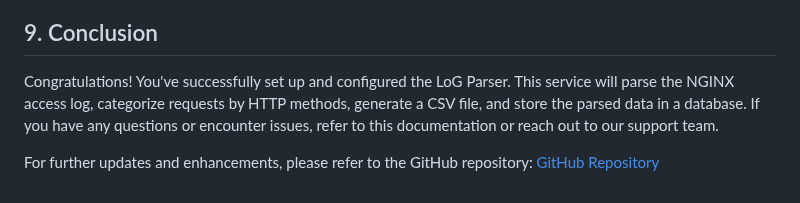
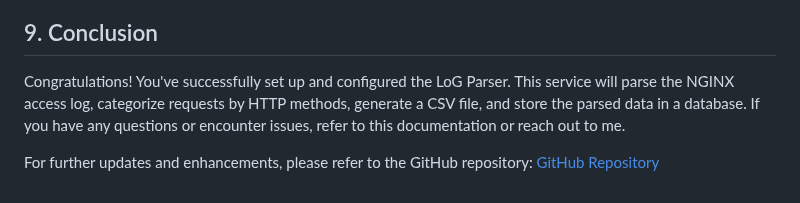
Before and after one commit to Raisenil/LoG_Parser, a Markdown page: README.md, the part around the change. Rendered like a GitHub page.

```diff
--- a/README.md
+++ b/README.md
@@ -92,6 +92,6 @@ The parsed data is used to generate a CSV file named `Purging_Script/CSV/log.csv
 9\. Conclusion
 --------------
 
-Congratulations! You've successfully set up and configured the LoG Parser. This service will parse the NGINX access log, categorize requests by HTTP methods, generate a CSV file, and store the parsed data in a database. If you have any questions or encounter issues, refer to this documentation or reach out to our support team.
+Congratulations! You've successfully set up and configured the LoG Parser. This service will parse the NGINX access log, categorize requests by HTTP methods, generate a CSV file, and store the parsed data in a database. If you have any questions or encounter issues, refer to this documentation or reach out to me.
 
 For further updates and enhancements, please refer to the GitHub repository: [GitHub Repository](https://github.com/Raisenil/LoG_Parser.git)
```
